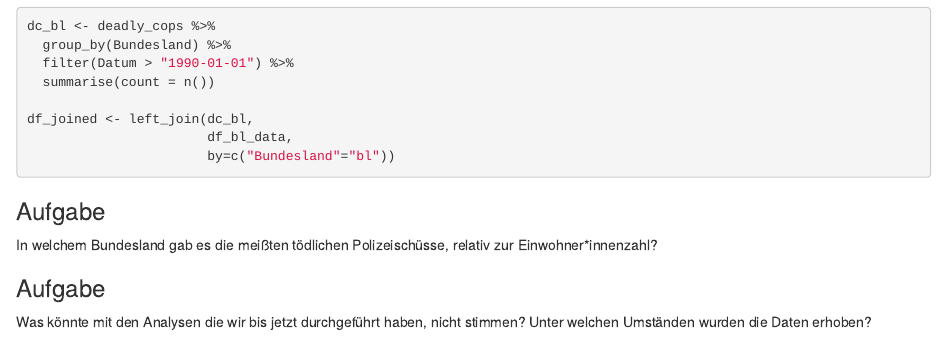
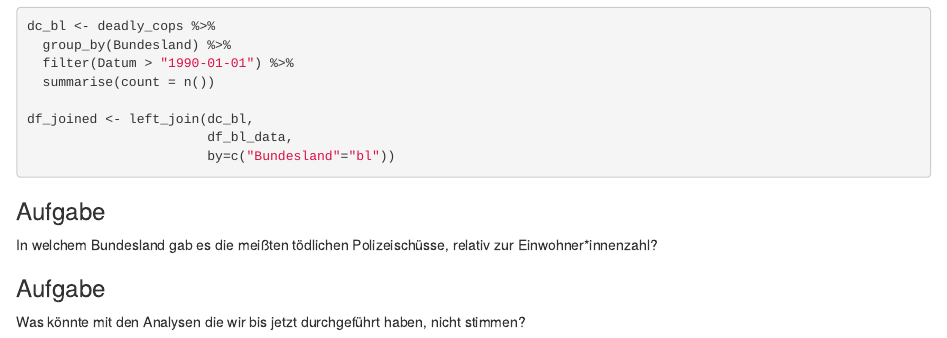
Before and after one commit to moritzvalentinomatzner/class_ressources, an R Markdown document (sitzungen_und_slides/22_11_02_und_09_Data_Wrangling_mit_dplyr/intro_to_data_wrangling.Rmd): the page in a window 1100 px wide, from 14170 px down. Rendered offline with R 4.5, knitr and Pandoc, with nearby package versions.

Commit message:
Update intro_to_data_wrangling.Rmd

```diff
--- a/sitzungen_und_slides/22_11_02_und_09_Data_Wrangling_mit_dplyr/intro_to_data_wrangling.Rmd
+++ b/sitzungen_und_slides/22_11_02_und_09_Data_Wrangling_mit_dplyr/intro_to_data_wrangling.Rmd
@@ -360,7 +359,6 @@ df_joined <- left_join(dc_bl,
 
 In welchem Bundesland gab es die meißten tödlichen Polizeischüsse, relativ zur Einwohner*innenzahl?
 
-
 ### Aufgabe
 
-Was könnte mit den Analysen die wir bis jetzt durchgeführt haben, nicht stimmen? Unter welchen Umständen wurden die Daten erhoben?
+Was könnte mit den Analysen die wir bis jetzt durchgeführt haben, nicht stimmen?
```
Also changed, not shown: sitzungen_und_slides/22_11_02_und_09_Data_Wrangling_mit_dplyr/intro_to_data_wrangling.Rmd (1 more changed lines).
